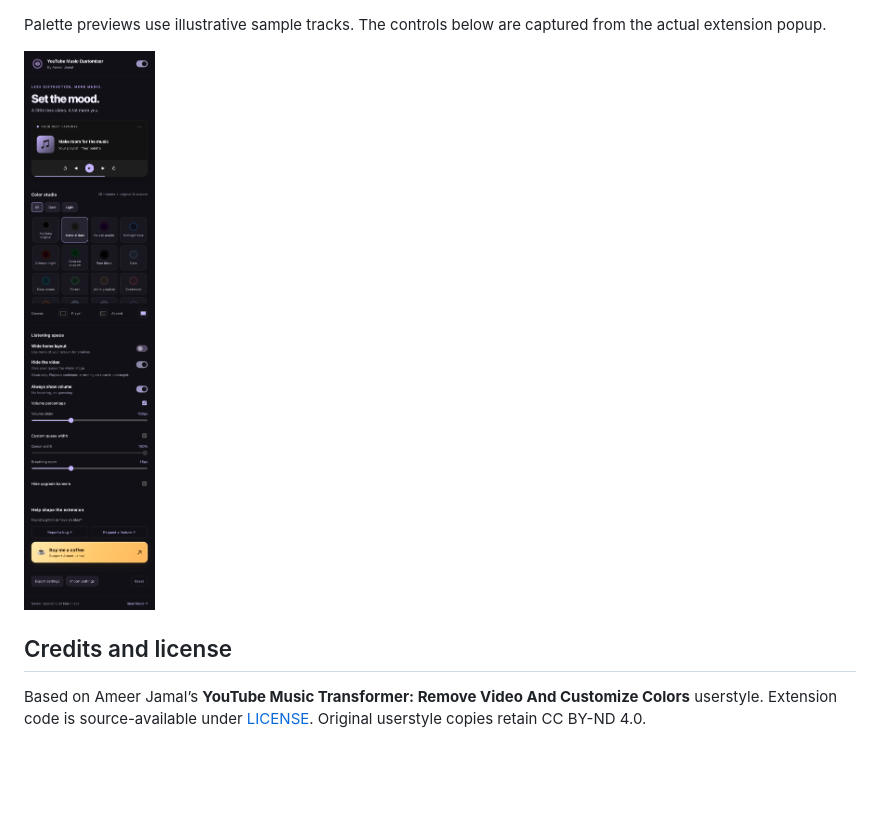
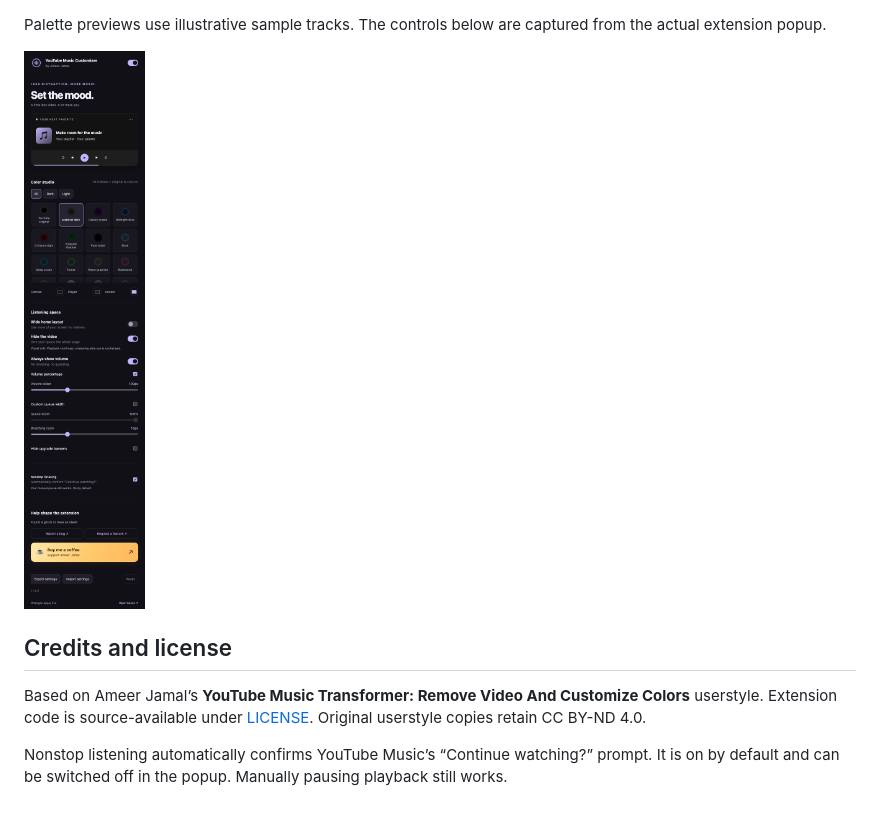
Before and after one commit to Ameer-Jamal/youtube-music-hide-video-custom-themes, a Markdown page: README.md, the part around the change. Rendered like a GitHub page; pictures changed too: docs/screenshots/popup.png; blank space fills up the shorter version.

Commit message:
feat: add optional nonstop listening for inactivity prompts

```diff
--- a/README.md
+++ b/README.md
@@ -48,3 +48,5 @@ Palette previews use illustrative sample tracks. The controls below are captured
 ## Credits and license
 
 Based on Ameer Jamal’s **YouTube Music Transformer: Remove Video And Customize Colors** userstyle. Extension code is source-available under [LICENSE](LICENSE). Original userstyle copies retain CC BY-ND 4.0.
+
+Nonstop listening automatically confirms YouTube Music’s “Continue watching?” prompt. It is on by default and can be switched off in the popup. Manually pausing playback still works.
```
Also changed, not shown: 10 other files.
